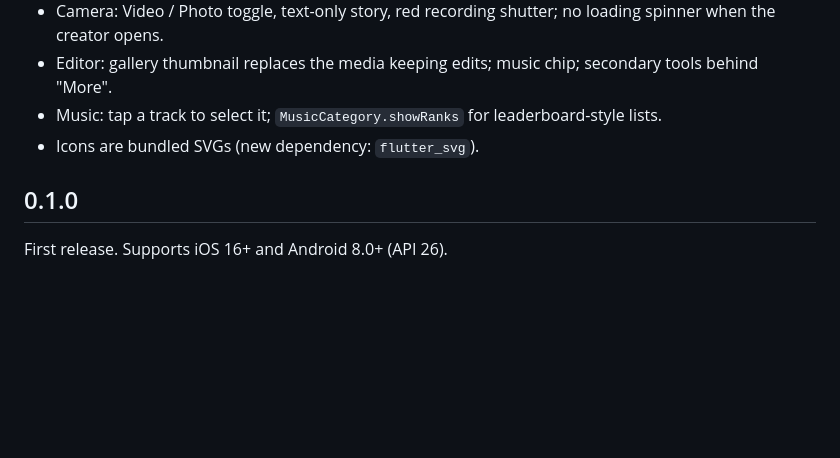
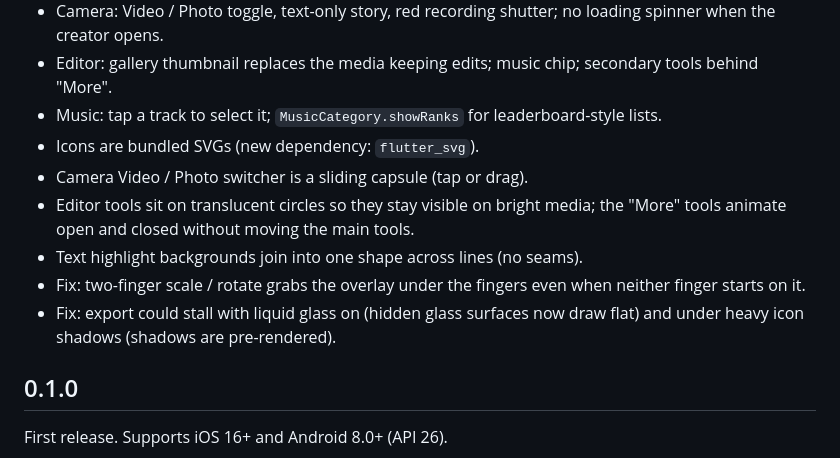
Before and after one commit to Hpetrosyan99/story_creator_kit, a Markdown page: CHANGELOG.md, the part around the change. Drawn GitHub-style; blank space fills up the shorter version.

Commit message:
docs: complete 0.2.0 changelog

```diff
--- a/CHANGELOG.md
+++ b/CHANGELOG.md
@@ -6,6 +6,11 @@
 - Editor: gallery thumbnail replaces the media keeping edits; music chip; secondary tools behind "More".
 - Music: tap a track to select it; `MusicCategory.showRanks` for leaderboard-style lists.
 - Icons are bundled SVGs (new dependency: `flutter_svg`).
+- Camera Video / Photo switcher is a sliding capsule (tap or drag).
+- Editor tools sit on translucent circles so they stay visible on bright media; the "More" tools animate open and closed without moving the main tools.
+- Text highlight backgrounds join into one shape across lines (no seams).
+- Fix: two-finger scale / rotate grabs the overlay under the fingers even when neither finger starts on it.
+- Fix: export could stall with liquid glass on (hidden glass surfaces now draw flat) and under heavy icon shadows (shadows are pre-rendered).
 
 ## 0.1.0
 
```
